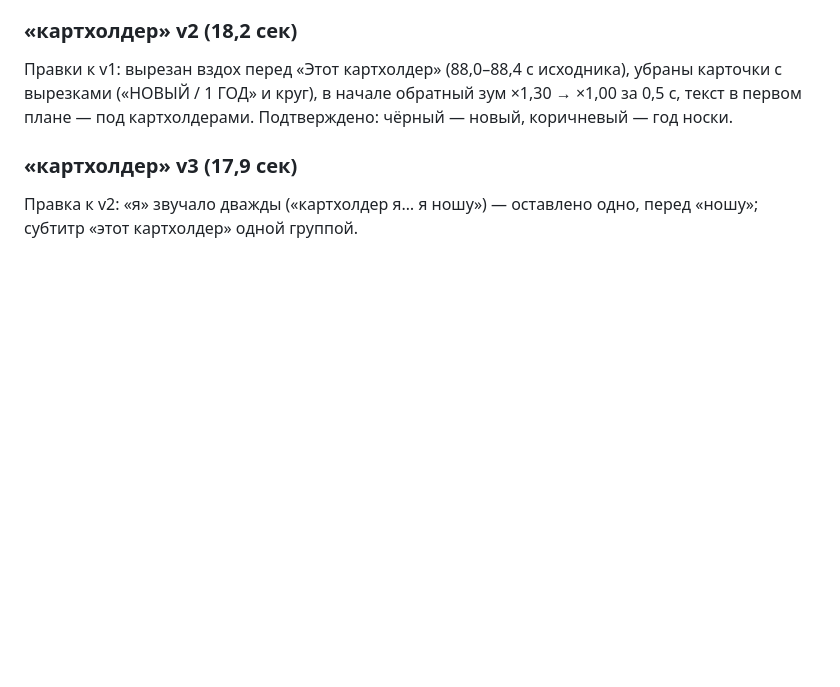
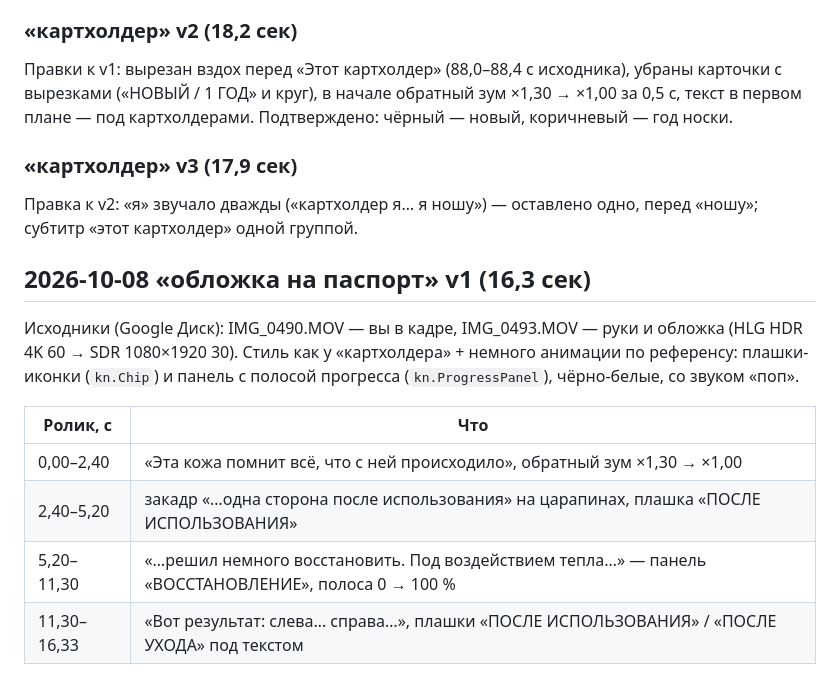
Before and after one commit to gopooltop-debug/Hhhhhhhhhhhhhk, a Markdown page: README.md, the part around the change. GitHub-like rendering; blank space fills up the shorter version.

Commit message:
Обложка v1: готовое видео
Co-Authored-By: Claude Opus 5.5 <noreply@anthropic.com>
Claude-Session: https://claude.ai/code/session_01KaGQCxFFgsEezNKWAotzuK

```diff
--- a/README.md
+++ b/README.md
@@ -106,3 +106,16 @@
 
 Правка к v2: «я» звучало дважды («картхолдер я… я ношу») — оставлено одно, перед «ношу»;
 субтитр «этот картхолдер» одной группой.
+
+## 2026-10-08 «обложка на паспорт» v1 (16,3 сек)
+
+Исходники (Google Диск): IMG_0490.MOV — вы в кадре, IMG_0493.MOV — руки и обложка (HLG HDR 4K 60 → SDR 1080×1920 30).
+Стиль как у «картхолдера» + немного анимации по референсу: плашки-иконки (`kn.Chip`) и панель с полосой прогресса
+(`kn.ProgressPanel`), чёрно-белые, со звуком «поп».
+
+| Ролик, с | Что |
+|---|---|
+| 0,00–2,40 | «Эта кожа помнит всё, что с ней происходило», обратный зум ×1,30 → ×1,00 |
+| 2,40–5,20 | закадр «…одна сторона после использования» на царапинах, плашка «ПОСЛЕ ИСПОЛЬЗОВАНИЯ» |
+| 5,20–11,30 | «…решил немного восстановить. Под воздействием тепла…» — панель «ВОССТАНОВЛЕНИЕ», полоса 0 → 100 % |
+| 11,30–16,33 | «Вот результат: слева… справа…», плашки «ПОСЛЕ ИСПОЛЬЗОВАНИЯ» / «ПОСЛЕ УХОДА» под текстом |
```
